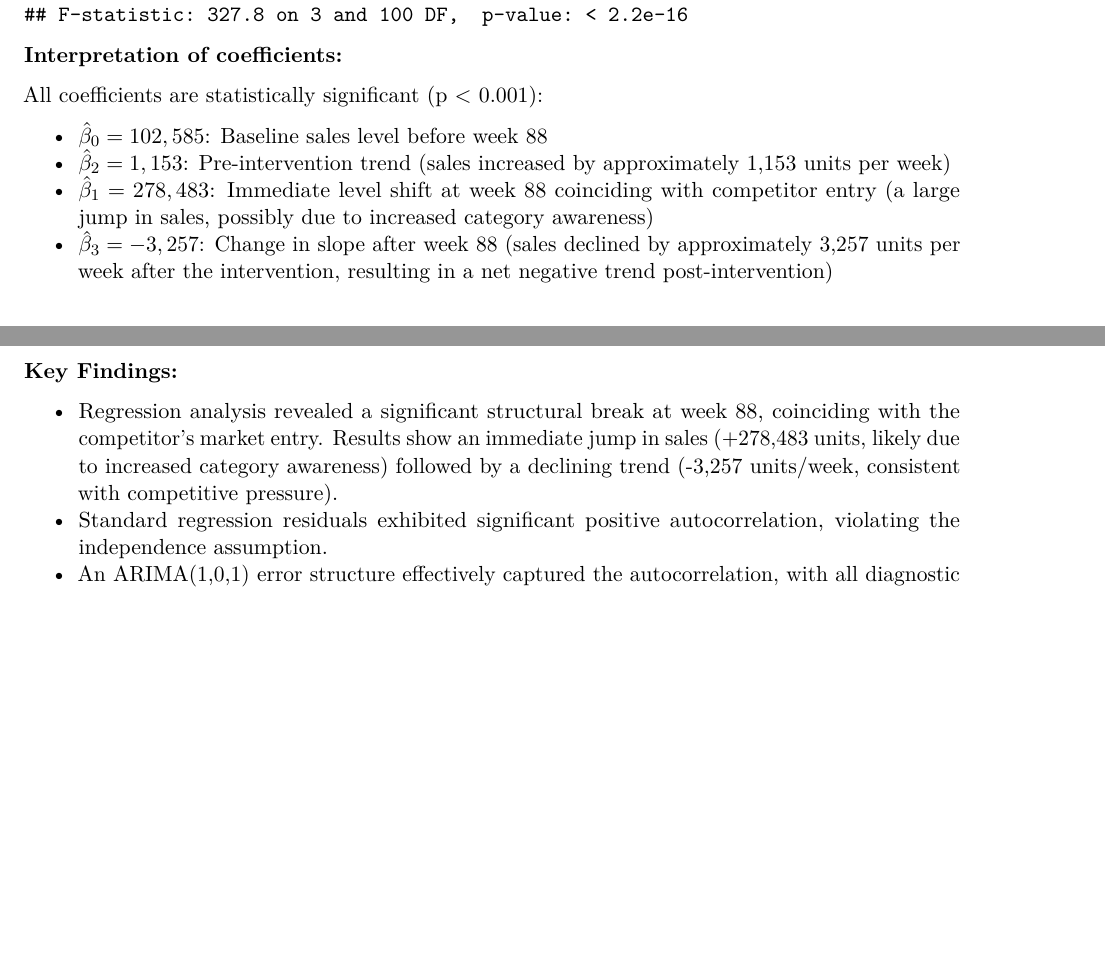
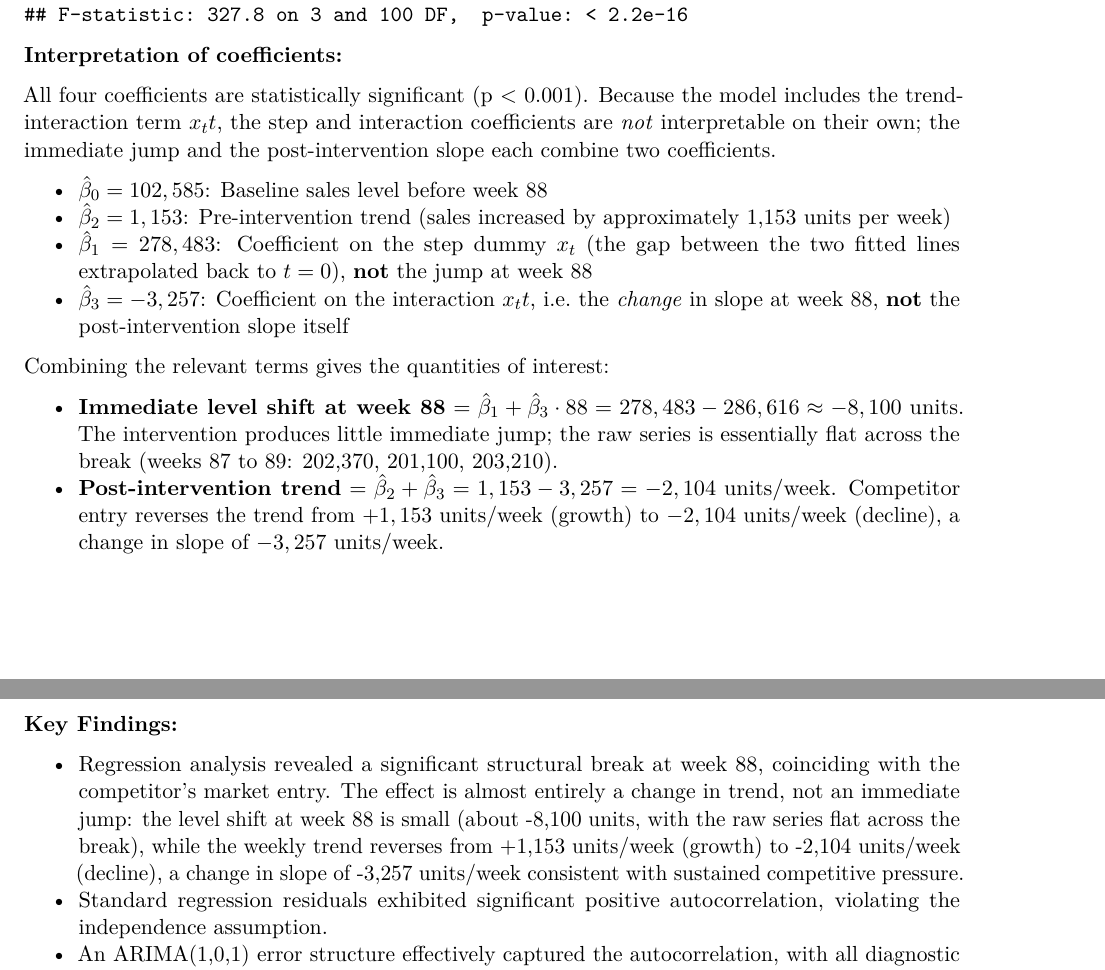
Before and after one commit to alexspigler/time-series-structural-break-analysis, an R Markdown document (time-series-intervention-analysis.Rmd): two parts of pages 3 and 12 of 12 before the commit and two parts of pages 3 and 13 of 13 after it, joined at a grey line, cut so that both start at the same text, the shorter picture padded with empty space. The pictures show the output file time-series-intervention-analysis.pdf that the author committed with the source.

Commit message:
clarification on structural break

```diff
--- a/time-series-intervention-analysis.Rmd
+++ b/time-series-intervention-analysis.Rmd
@@ -91,12 +91,17 @@ summary(reg_model)
 
 **Interpretation of coefficients:**
 
-All coefficients are statistically significant (p < 0.001):
+All four coefficients are statistically significant (p < 0.001). Because the model includes the trend-interaction term $x_t t$, the step and interaction coefficients are *not* interpretable on their own; the immediate jump and the post-intervention slope each combine two coefficients.
 
 -   $\hat{\beta}_0 = 102,585$: Baseline sales level before week 88
 -   $\hat{\beta}_2 = 1,153$: Pre-intervention trend (sales increased by approximately 1,153 units per week)
--   $\hat{\beta}_1 = 278,483$: Immediate level shift at week 88 coinciding with competitor entry (a large jump in sales, possibly due to increased category awareness)
--   $\hat{\beta}_3 = -3,257$: Change in slope after week 88 (sales declined by approximately 3,257 units per week after the intervention, resulting in a net negative trend post-intervention)
+-   $\hat{\beta}_1 = 278,483$: Coefficient on the step dummy $x_t$ (the gap between the two fitted lines extrapolated back to $t = 0$), **not** the jump at week 88
+-   $\hat{\beta}_3 = -3,257$: Coefficient on the interaction $x_t t$, i.e. the *change* in slope at week 88, **not** the post-intervention slope itself
+
+Combining the relevant terms gives the quantities of interest:
+
+-   **Immediate level shift at week 88** $= \hat{\beta}_1 + \hat{\beta}_3 \cdot 88 = 278,483 - 286,616 \approx -8,100$ units. The intervention produces little immediate jump; the raw series is essentially flat across the break (weeks 87 to 89: 202,370, 201,100, 203,210).
+-   **Post-intervention trend** $= \hat{\beta}_2 + \hat{\beta}_3 = 1,153 - 3,257 = -2,104$ units/week. Competitor entry reverses the trend from $+1,153$ units/week (growth) to $-2,104$ units/week (decline), a change in slope of $-3,257$ units/week.
 
 # Regression Diagnostics
 
@@ -264,8 +269,10 @@ This analysis successfully modeled weekly cereal sales with a structural break a
 **Key Findings:**
 
 -   Regression analysis revealed a significant structural break at week 88, coinciding with the competitor's
-market entry. Results show an immediate jump in sales (+278,483 units, likely due to increased category
-awareness) followed by a declining trend (-3,257 units/week, consistent with competitive pressure).
+market entry. The effect is almost entirely a change in trend, not an immediate jump: the level shift at week
+88 is small (about -8,100 units, with the raw series flat across the break), while the weekly trend reverses
+from +1,153 units/week (growth) to -2,104 units/week (decline), a change in slope of -3,257 units/week
+consistent with sustained competitive pressure.
 -   Standard regression residuals exhibited significant positive autocorrelation, violating the independence assumption.
 -   An ARIMA(1,0,1) error structure effectively captured the autocorrelation, with all diagnostic tests confirming the residuals now behave as white noise.
 -   The combined model fits the data well and produces stable 10-week forecasts with reasonable prediction intervals.
```
Also changed, not shown: README.md, time-series-intervention-analysis.pdf, time-series-intervention-analysis.Rmd (2 more changed lines).
